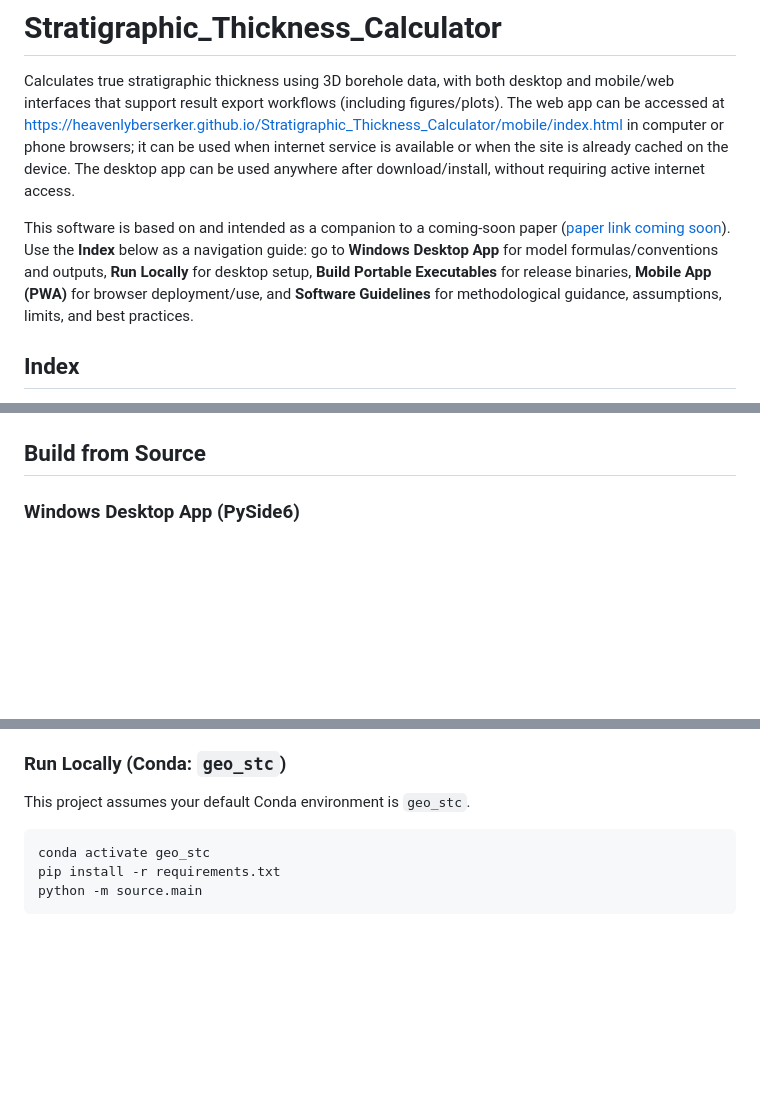
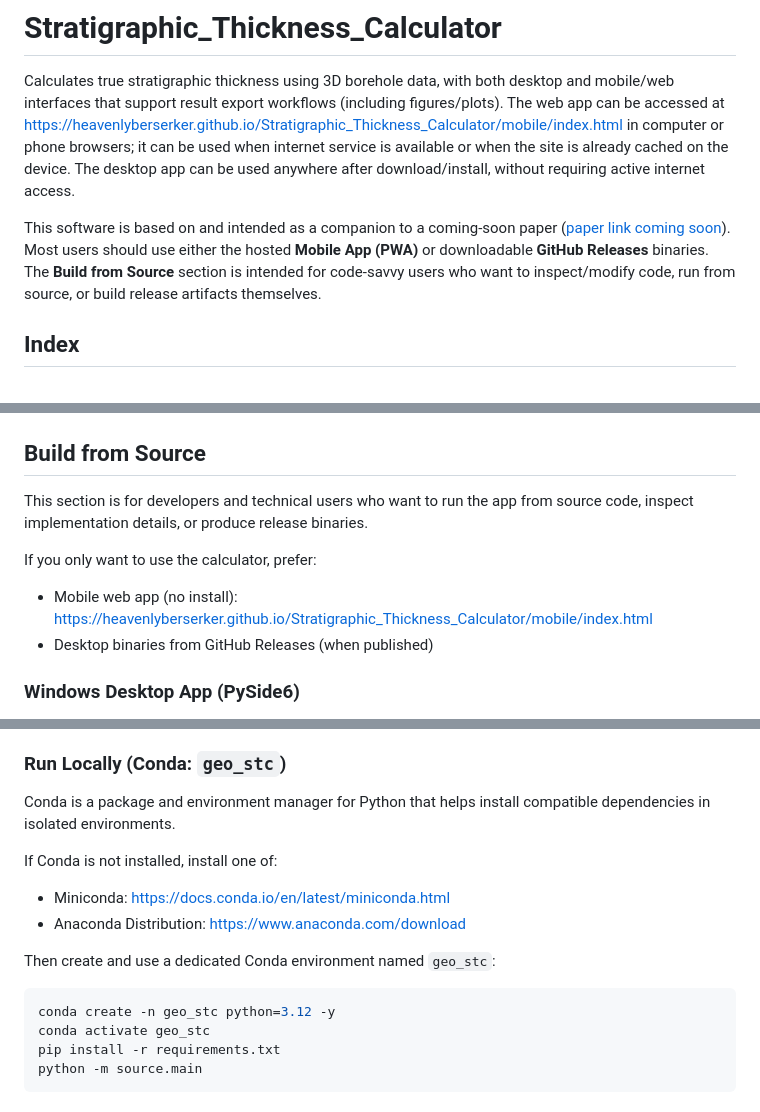
Before and after one commit to HeavenlyBerserker/Stratigraphic_Thickness_Calculator, a Markdown page: README.md, 3 parts joined by grey strips. GitHub-like rendering; blank space fills up the shorter version.

Commit message:
Improved README to make sure people don't build from source unless necessary.

````diff
--- a/README.md
+++ b/README.md
@@ -2,7 +2,7 @@
 Calculates true stratigraphic thickness using 3D borehole data, with both desktop and mobile/web interfaces that support result export workflows (including figures/plots).
 The web app can be accessed at [https://heavenlyberserker.github.io/Stratigraphic_Thickness_Calculator/mobile/index.html](https://heavenlyberserker.github.io/Stratigraphic_Thickness_Calculator/mobile/index.html) in computer or phone browsers; it can be used when internet service is available or when the site is already cached on the device. The desktop app can be used anywhere after download/install, without requiring active internet access.
 
-This software is based on and intended as a companion to a coming-soon paper ([paper link coming soon](#)). Use the **Index** below as a navigation guide: go to **Windows Desktop App** for model formulas/conventions and outputs, **Run Locally** for desktop setup, **Build Portable Executables** for release binaries, **Mobile App (PWA)** for browser deployment/use, and **Software Guidelines** for methodological guidance, assumptions, limits, and best practices.
+This software is based on and intended as a companion to a coming-soon paper ([paper link coming soon](#)). Most users should use either the hosted **Mobile App (PWA)** or downloadable **GitHub Releases** binaries. The **Build from Source** section is intended for code-savvy users who want to inspect/modify code, run from source, or build release artifacts themselves.
 
 ## Index
 
@@ -106,6 +106,12 @@ python -m http.server 8787
 
 ## Build from Source
 
+This section is for developers and technical users who want to run the app from source code, inspect implementation details, or produce release binaries.
+
+If you only want to use the calculator, prefer:
+- Mobile web app (no install): [https://heavenlyberserker.github.io/Stratigraphic_Thickness_Calculator/mobile/index.html](https://heavenlyberserker.github.io/Stratigraphic_Thickness_Calculator/mobile/index.html)
+- Desktop binaries from GitHub Releases (when published)
+
 ### Windows Desktop App (PySide6)
 
 **Input angle conventions:** dip azimuths φ and wellbore azimuth φ_b are clockwise from north with **0° ≤ φ ≤ 360°**; bed dips β with **0° ≤ β ≤ 90°**; borehole inclination δ is the angle from vertical down with **0° ≤ δ ≤ 180°**. Intermediate angles in the fold models satisfy **0° ≤ β′ ≤ 90°**, **0° < α < 180°**, **0° < γ < 180°**, and **0° < η < 180°** where those quantities appear.
@@ -158,9 +164,16 @@ Currently implemented:
 
 ### Run Locally (Conda: `geo_stc`)
 
-This project assumes your default Conda environment is `geo_stc`.
+Conda is a package and environment manager for Python that helps install compatible dependencies in isolated environments.
+
+If Conda is not installed, install one of:
+- Miniconda: [https://docs.conda.io/en/latest/miniconda.html](https://docs.conda.io/en/latest/miniconda.html)
+- Anaconda Distribution: [https://www.anaconda.com/download](https://www.anaconda.com/download)
+
+Then create and use a dedicated Conda environment named `geo_stc`:
 
 ```powershell
+conda create -n geo_stc python=3.12 -y
 conda activate geo_stc
 pip install -r requirements.txt
 python -m source.main
````
